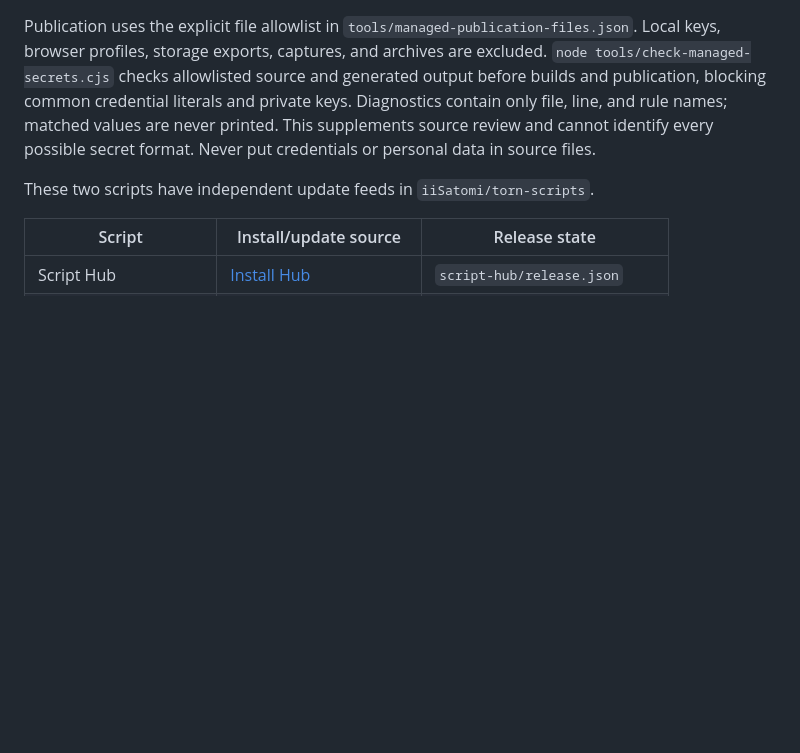
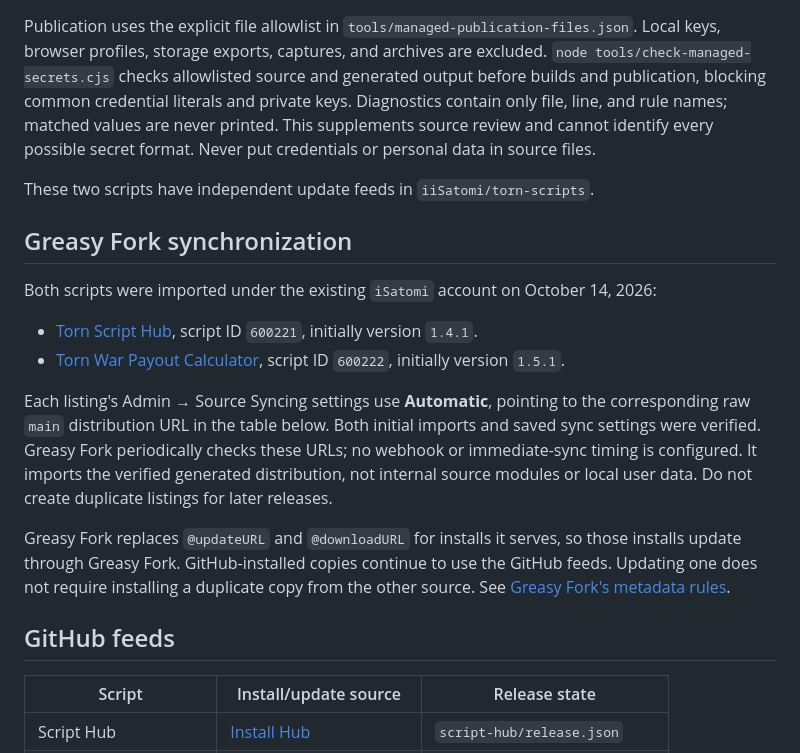
Before and after one commit to iiSatomi/torn-scripts, a Markdown page: docs/managed-userscript-updates.md, the part around the change. Rendered like a GitHub page; blank space fills up the shorter version.

Commit message:
Document automatic Greasy Fork synchronization
Record both listing IDs, verified source URLs, periodic sync behavior, and the update feed used by each installation source.

```diff
--- a/docs/managed-userscript-updates.md
+++ b/docs/managed-userscript-updates.md
@@ -3,6 +3,19 @@
 Publication uses the explicit file allowlist in `tools/managed-publication-files.json`. Local keys, browser profiles, storage exports, captures, and archives are excluded. `node tools/check-managed-secrets.cjs` checks allowlisted source and generated output before builds and publication, blocking common credential literals and private keys. Diagnostics contain only file, line, and rule names; matched values are never printed. This supplements source review and cannot identify every possible secret format. Never put credentials or personal data in source files.
 
 These two scripts have independent update feeds in `iiSatomi/torn-scripts`.
+
+## Greasy Fork synchronization
+
+Both scripts were imported under the existing `iSatomi` account on October 14, 2026:
+
+- [Torn Script Hub](https://greasyfork.org/en/scripts/600221-torn-script-hub), script ID `600221`, initially version `1.4.1`.
+- [Torn War Payout Calculator](https://greasyfork.org/en/scripts/600222-torn-war-payout-calculator), script ID `600222`, initially version `1.5.1`.
+
+Each listing's Admin → Source Syncing settings use **Automatic**, pointing to the corresponding raw `main` distribution URL in the table below. Both initial imports and saved sync settings were verified. Greasy Fork periodically checks these URLs; no webhook or immediate-sync timing is configured. It imports the verified generated distribution, not internal source modules or local user data. Do not create duplicate listings for later releases.
+
+Greasy Fork replaces `@updateURL` and `@downloadURL` for installs it serves, so those installs update through Greasy Fork. GitHub-installed copies continue to use the GitHub feeds. Updating one does not require installing a duplicate copy from the other source. See [Greasy Fork's metadata rules](https://greasyfork.org/en/help/meta-keys).
+
+## GitHub feeds
 
 | Script | Install/update source | Release state |
 | --- | --- | --- |
```
